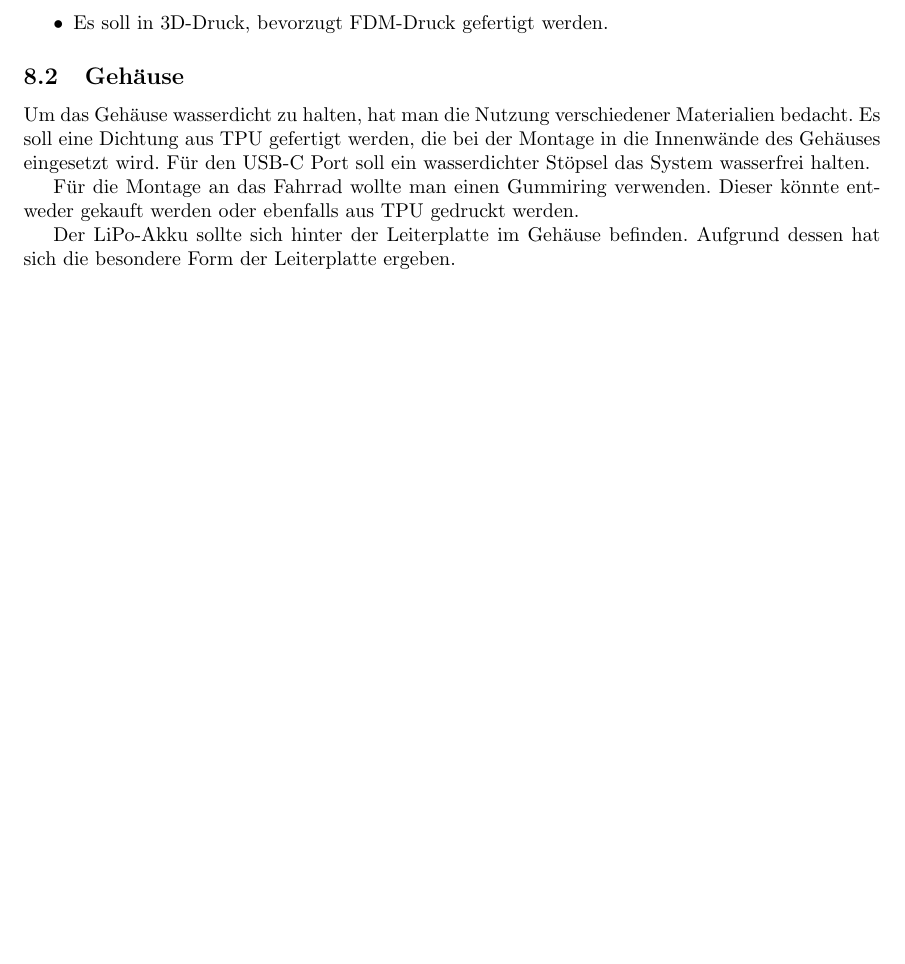
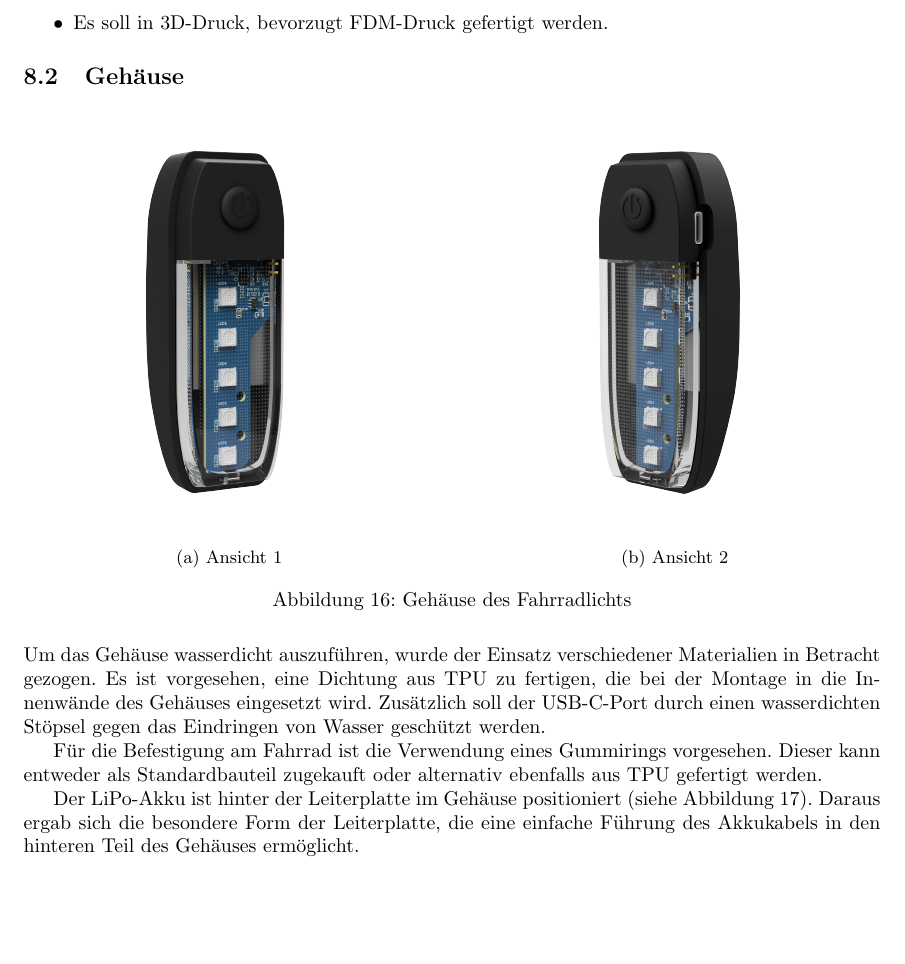
Before and after one commit to hyrvx/fahrradlicht-protokoll, a LaTeX document (main.tex, which reads pages/Design Process.tex): part of page 18 of 19 before the commit and part of page 18 of 21 after it, cut so that both start at the same text, the shorter picture padded with empty space. Compiled offline with pdfLaTeX.

Commit message:
obligatory commit

```diff
--- a/pages/Design Process.tex
+++ b/pages/Design Process.tex
@@ -219,8 +219,31 @@ Das Gehäuse wurde in Autodesk Fusion konzipiert.
 
 \subsection{Gehäuse}
 
-Um das Gehäuse wasserdicht zu halten, hat man die Nutzung verschiedener Materialien bedacht. Es soll eine Dichtung aus TPU gefertigt werden, die bei der Montage in die Innenwände des Gehäuses eingesetzt wird. Für den USB-C Port soll ein wasserdichter Stöpsel das System wasserfrei halten.
+\begin{figure}[H]
+    \centering
+    \begin{subfigure}{0.48\textwidth}
+        \centering
+        \includegraphics[width=\textwidth]{resources/CAD/Design-3kx3k.png}
+        \caption{Ansicht 1}
+    \end{subfigure}\hfill
+    \begin{subfigure}{0.48\textwidth}
+        \centering
+        \includegraphics[width=\textwidth]{resources/CAD/Design-3kx3k-2.png}
+        \caption{Ansicht 2}
+    \end{subfigure}
+    \caption{Gehäuse des Fahrradlichts}
+\end{figure}
 
-Für die Montage an das Fahrrad wollte man einen Gummiring verwenden. Dieser könnte entweder gekauft werden oder ebenfalls aus TPU gedruckt werden.
+% TODO: Rewrite this shit 😭
+Um das Gehäuse wasserdicht auszuführen, wurde der Einsatz verschiedener Materialien in Betracht gezogen.
+Es ist vorgesehen, eine Dichtung aus TPU zu fertigen, die bei der Montage in die Innenwände des Gehäuses eingesetzt wird.
+Zusätzlich soll der USB-C-Port durch einen wasserdichten Stöpsel gegen das Eindringen von Wasser geschützt werden.
 
-Der LiPo-Akku sollte sich hinter der Leiterplatte im Gehäuse befinden. Aufgrund dessen hat sich die besondere Form der Leiterplatte ergeben.
+
+Für die Befestigung am Fahrrad ist die Verwendung eines Gummirings vorgesehen.
+Dieser kann entweder als Standardbauteil zugekauft oder alternativ ebenfalls aus TPU gefertigt werden.
+
+% TODO: Render of pole
+
+Der LiPo-Akku ist hinter der Leiterplatte im Gehäuse positioniert (siehe Abbildung \ref{batterie_im_gehaeuse}).
+Daraus ergab sich die besondere Form der Leiterplatte, die eine einfache Führung des Akkukabels in den hinteren Teil des Gehäuses ermöglicht.
```
Also changed, not shown: resources/CAD/View3-Cut.png (added), pages/Design Process.tex (28 more changed lines).
